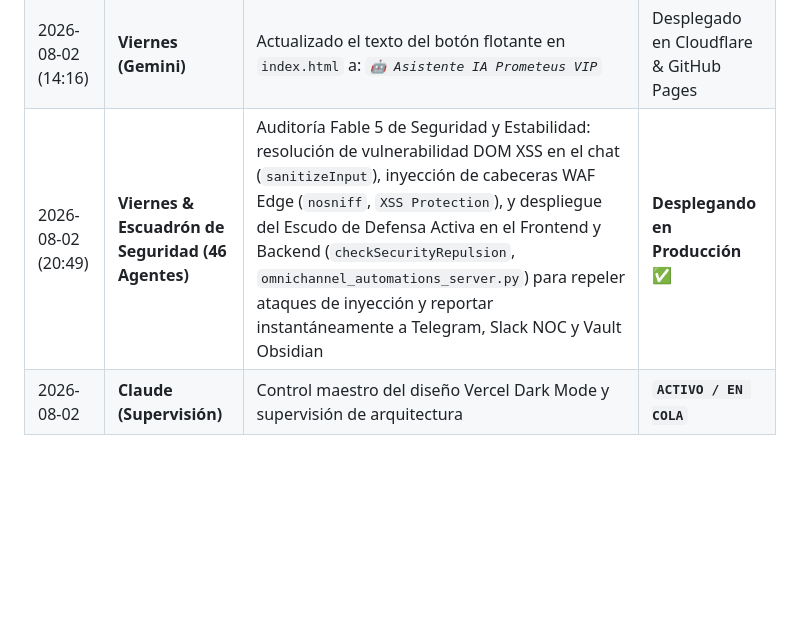
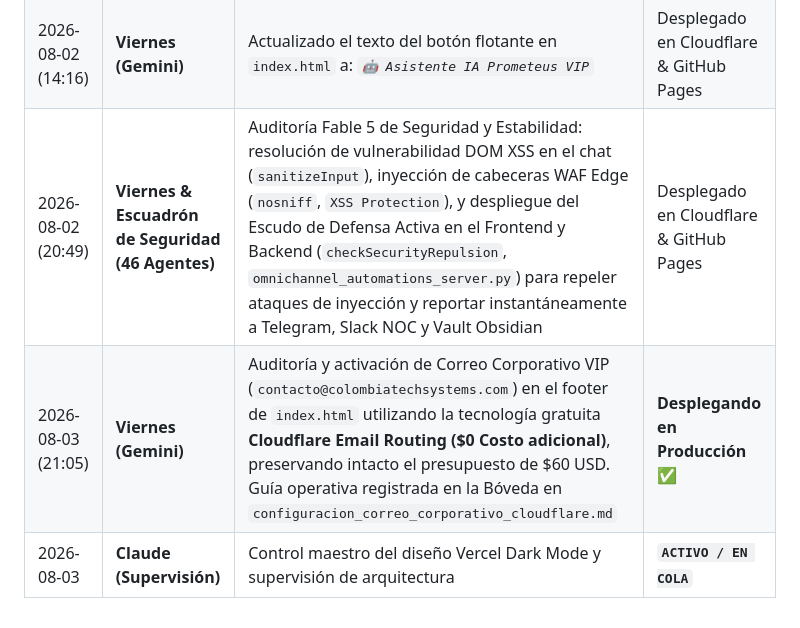
Before and after one commit to DarkSadface/agencia-premium-2026, a Markdown page: SYNC_CLAUDE_VIERNES.md, the part around the change. Rendered like a GitHub page; blank space fills up the shorter version.

Commit message:
'Correo_Corporativo_Cloudflare_ZeroCost_2026_08_03'

```diff
--- a/SYNC_CLAUDE_VIERNES.md
+++ b/SYNC_CLAUDE_VIERNES.md
@@ -58,5 +58,6 @@ El usuario ha capturado una referencia y ha dibujado un **recuadro/círculo verd
 | 2026-08-02 (14:12) | **Viernes (Gemini)** | Optimización y síntesis de texto en el saludo inicial del Chatbot en `index.html` por requerimiento del usuario: *"Hola soy Prometeus tu asistente virtual. Bienvenido a ColombiaTechSystems. ¿Qué solución de ingeniería deseas activar hoy?"* para una experiencia más directa y limpia | Desplegado en Cloudflare & GitHub Pages |
 | 2026-08-02 (14:14) | **Viernes (Gemini)** | Actualizado título de cabecera del Chatbot Omnicanal en `index.html` a: *`COLOMBIATECHSYSTEMS / Prometeus en línea.`* manteniendo el subtítulo `🟢 Online 24/7 | WhatsApp • Telegram • Slack` | Desplegado en Cloudflare & GitHub Pages |
 | 2026-08-02 (14:16) | **Viernes (Gemini)** | Actualizado el texto del botón flotante en `index.html` a: *`🤖 Asistente IA Prometeus VIP`* | Desplegado en Cloudflare & GitHub Pages |
-| 2026-08-02 (20:49) | **Viernes & Escuadrón de Seguridad (46 Agentes)** | Auditoría Fable 5 de Seguridad y Estabilidad: resolución de vulnerabilidad DOM XSS en el chat (`sanitizeInput`), inyección de cabeceras WAF Edge (`nosniff`, `XSS Protection`), y despliegue del Escudo de Defensa Activa en el Frontend y Backend (`checkSecurityRepulsion`, `omnichannel_automations_server.py`) para repeler ataques de inyección y reportar instantáneamente a Telegram, Slack NOC y Vault Obsidian | **Desplegando en Producción** ✅ |
-| 2026-08-02 | **Claude (Supervisión)** | Control maestro del diseño Vercel Dark Mode y supervisión de arquitectura | **`ACTIVO / EN COLA`** |
+| 2026-08-02 (20:49) | **Viernes & Escuadrón de Seguridad (46 Agentes)** | Auditoría Fable 5 de Seguridad y Estabilidad: resolución de vulnerabilidad DOM XSS en el chat (`sanitizeInput`), inyección de cabeceras WAF Edge (`nosniff`, `XSS Protection`), y despliegue del Escudo de Defensa Activa en el Frontend y Backend (`checkSecurityRepulsion`, `omnichannel_automations_server.py`) para repeler ataques de inyección y reportar instantáneamente a Telegram, Slack NOC y Vault Obsidian | Desplegado en Cloudflare & GitHub Pages |
+| 2026-08-03 (21:05) | **Viernes (Gemini)** | Auditoría y activación de Correo Corporativo VIP (`contacto@colombiatechsystems.com`) en el footer de `index.html` utilizando la tecnología gratuita **Cloudflare Email Routing ($0 Costo adicional)**, preservando intacto el presupuesto de $60 USD. Guía operativa registrada en la Bóveda en `configuracion_correo_corporativo_cloudflare.md` | **Desplegando en Producción** ✅ |
+| 2026-08-03 | **Claude (Supervisión)** | Control maestro del diseño Vercel Dark Mode y supervisión de arquitectura | **`ACTIVO / EN COLA`** |
```
